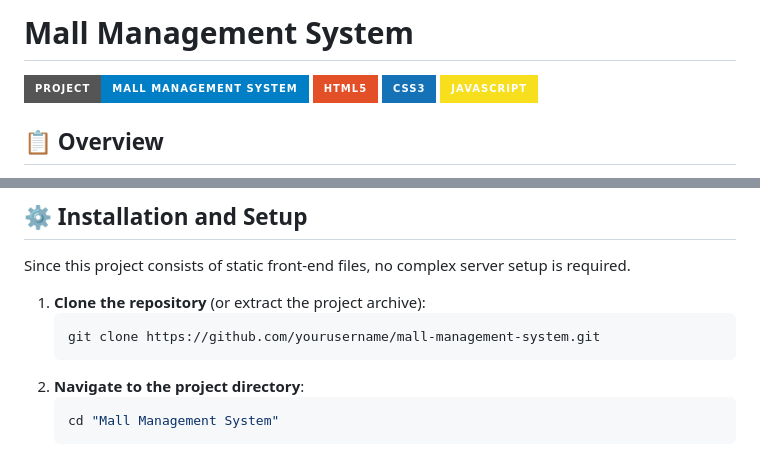
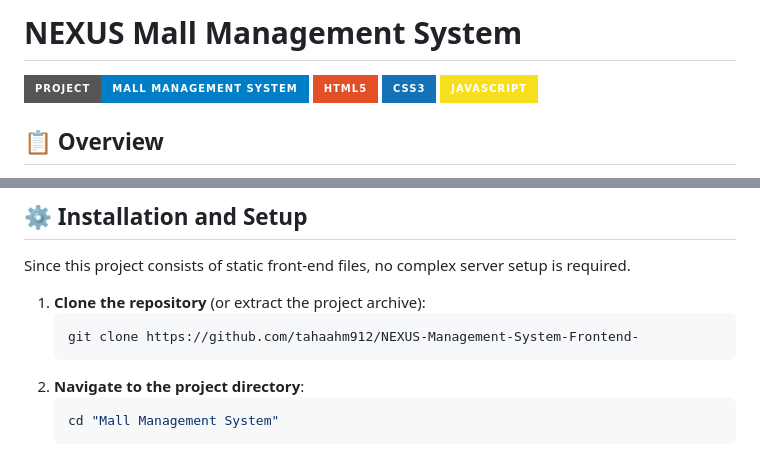
Before and after one commit to tahaahm912/NEXUS-Mall-Management-System-Frontend-, a Markdown page: README.md, 2 parts joined by grey strips. Rendered like a GitHub page; badges without logos.

````diff
--- a/README.md
+++ b/README.md
@@ -1,4 +1,4 @@
-# Mall Management System
+# NEXUS Mall Management System
 
 ![Mall Management System](https://img.shields.io/badge/Project-Mall_Management_System-blue?style=for-the-badge)
 ![HTML5](https://img.shields.io/badge/HTML5-E34F26?style=for-the-badge&logo=html5&logoColor=white)
@@ -48,7 +48,7 @@ Since this project consists of static front-end files, no complex server setup i
 
 1. **Clone the repository** (or extract the project archive):
    ```bash
-   git clone https://github.com/yourusername/mall-management-system.git
+   git clone https://github.com/tahaahm912/NEXUS-Management-System-Frontend-
    ```
 2. **Navigate to the project directory**:
    ```bash
````
